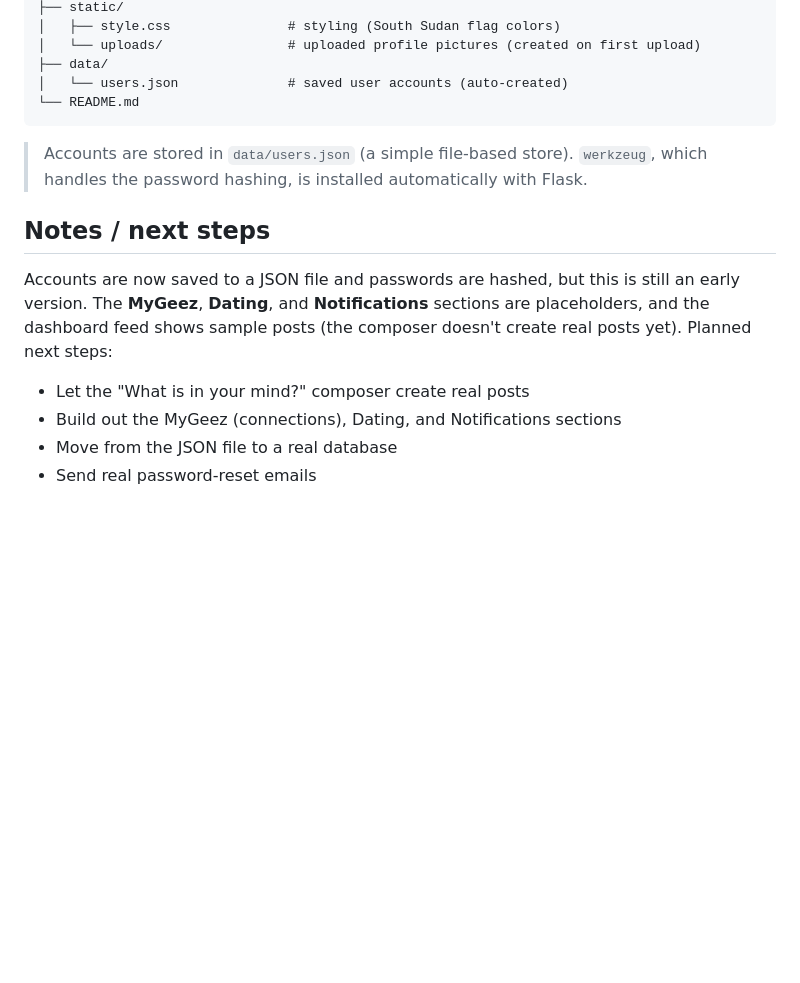
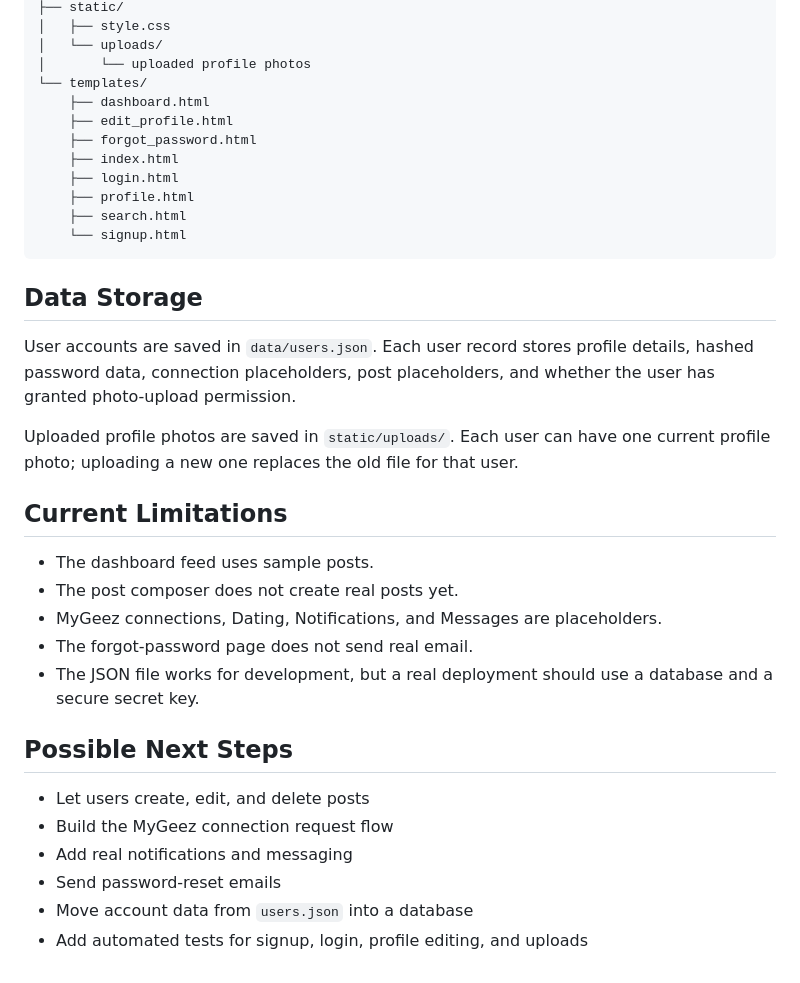
Before and after one commit to Misha-te/Sudana, a Markdown page: README.md, the part around one of its changes. Rendered like a GitHub page; blank space fills up the shorter version.

````diff
--- a/README.md
+++ b/README.md
@@ -84,23 +78,41 @@ Sudana/
 ├── static/
-│   ├── style.css               # styling (South Sudan flag colors)
-│   └── uploads/                # uploaded profile pictures (created on first upload)
-├── data/
-│   └── users.json              # saved user accounts (auto-created)
-└── README.md
+│   ├── style.css
+│   └── uploads/
+│       └── uploaded profile photos
+└── templates/
+    ├── dashboard.html
+    ├── edit_profile.html
+    ├── forgot_password.html
+    ├── index.html
+    ├── login.html
+    ├── profile.html
+    ├── search.html
+    └── signup.html
 ```
 
-> Accounts are stored in `data/users.json` (a simple file-based store).
-> `werkzeug`, which handles the password hashing, is installed automatically
-> with Flask.
+## Data Storage
 
-## Notes / next steps
+User accounts are saved in `data/users.json`. Each user record stores profile
+details, hashed password data, connection placeholders, post placeholders, and
+whether the user has granted photo-upload permission.
 
-Accounts are now saved to a JSON file and passwords are hashed, but this is still
-an early version. The **MyGeez**, **Dating**, and **Notifications** sections are
-placeholders, and the dashboard feed shows sample posts (the composer doesn't
-create real posts yet). Planned next steps:
+Uploaded profile photos are saved in `static/uploads/`. Each user can have one
+current profile photo; uploading a new one replaces the old file for that user.
 
-- Let the "What is in your mind?" composer create real posts
-- Build out the MyGeez (connections), Dating, and Notifications sections
-- Move from the JSON file to a real database
-- Send real password-reset emails
+## Current Limitations
+
+- The dashboard feed uses sample posts.
+- The post composer does not create real posts yet.
+- MyGeez connections, Dating, Notifications, and Messages are placeholders.
+- The forgot-password page does not send real email.
+- The JSON file works for development, but a real deployment should use a
+  database and a secure secret key.
+
+## Possible Next Steps
+
+- Let users create, edit, and delete posts
+- Build the MyGeez connection request flow
+- Add real notifications and messaging
+- Send password-reset emails
+- Move account data from `users.json` into a database
+- Add automated tests for signup, login, profile editing, and uploads
````
Also changed, not shown: other parts of README.md (+46 -52 lines).
